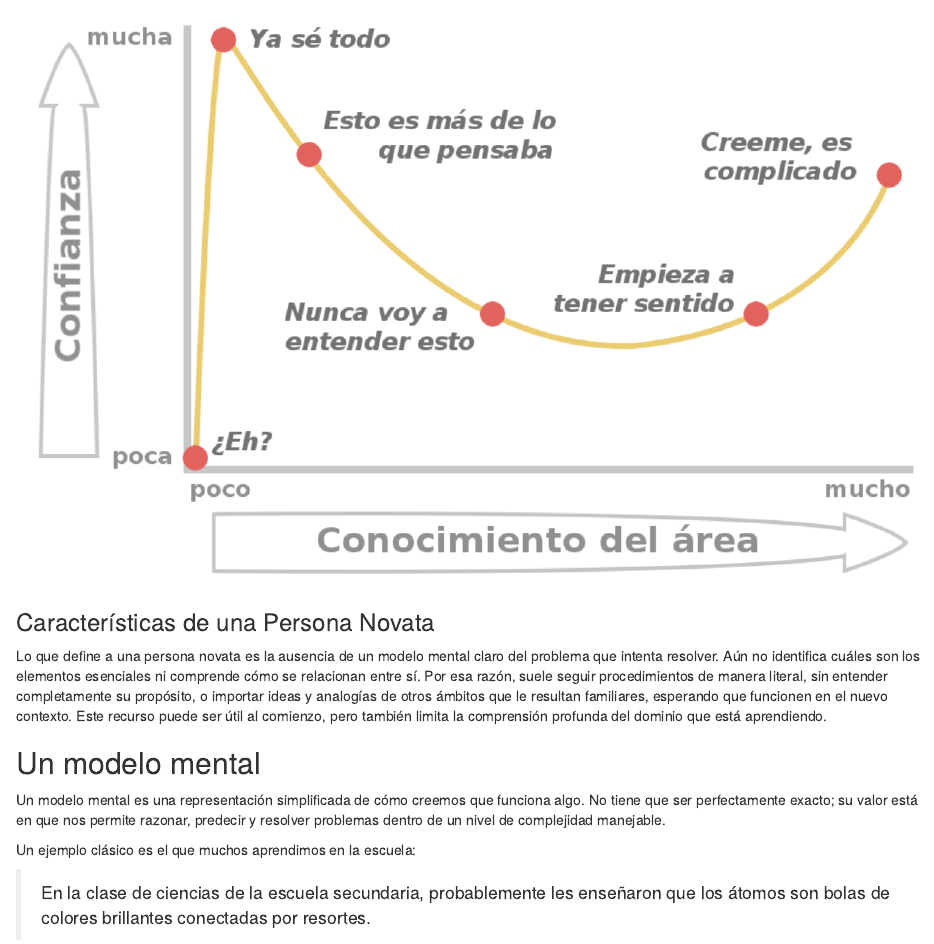
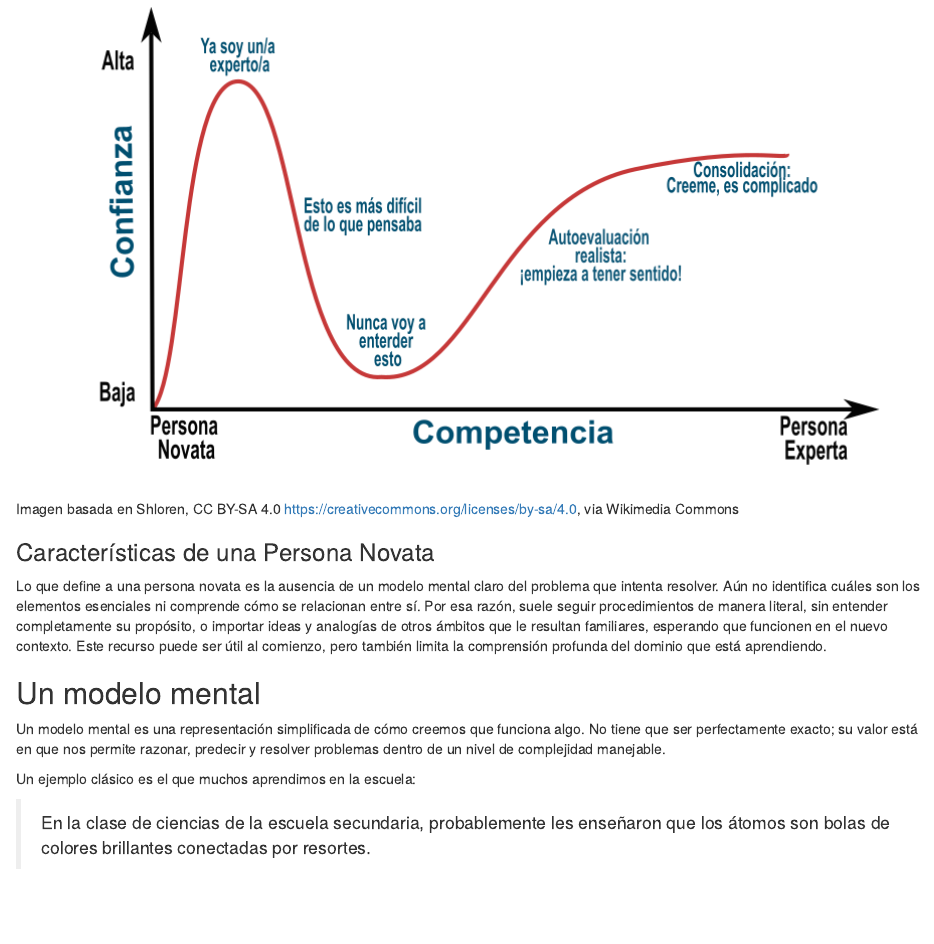
Before and after one commit to JFormoso/formacion, an R Markdown document (episodes/modelos-mentales.Rmd): the page in a window 1100 px wide, from 1620 px down. Rendered offline with R 4.5, knitr and Pandoc, with nearby package versions.

Commit message:
dunning-krugger

```diff
--- a/episodes/modelos-mentales.Rmd
+++ b/episodes/modelos-mentales.Rmd
@@ -84,7 +84,7 @@ Esta falta de jerarquía cognitiva es normal al comienzo: hasta que no se desarr
 
 Por último, es importante notar que la confianza, o la falta de ella, no es un buen indicador del nivel de experticia. Esto se debe al **efecto Dunning-Kruger**, un sesgo cognitivo según el cual, cuanto menos sabe una persona sobre un tema, menos precisa es su percepción de su propio conocimiento. En otras palabras, muy frecuentemente quienes saben poco sobre un tema suelen sobreestimar sus habilidades, mientras que quienes saben mucho tienden a subestimarlas.
 
-![](fig/efecto-Dunning-Kruger.png){alt="El gráfico muestra una curva amarilla que ilustra el efecto Dunning-Kruger. En el eje horizontal se representa el nivel de conocimiento del área, de menor a mayor, y en el eje vertical el nivel de confianza, también de menor a mayor.
+![Imagen basada en Shloren, CC BY-SA 4.0 <https://creativecommons.org/licenses/by-sa/4.0>, via Wikimedia Commons](fig/efecto-Dunning-Kruger.png){alt="El gráfico muestra una curva amarilla que ilustra el efecto Dunning-Kruger. En el eje horizontal se representa el nivel de conocimiento del área, de menor a mayor, y en el eje vertical el nivel de confianza, también de menor a mayor.
 La curva comienza en el extremo inferior izquierdo con un punto etiquetado como Eh?, asciende rápidamente hasta un pico marcado como Ya sé todo, desciende al pasar por Esto es más de lo que pensaba y alcanza su punto más bajo en Nunca voy a entender esto.
 A partir de allí, la línea asciende de forma gradual atravesando Empieza a tener sentido y culmina en el extremo superior derecho con Créeme, es complicado.
 Cada etapa está señalada con un punto rojo que muestra cómo la confianza fluctúa a medida que aumenta el conocimiento."}
```
Also changed, not shown: episodes/fig/efecto-Dunning-Kruger.png.
